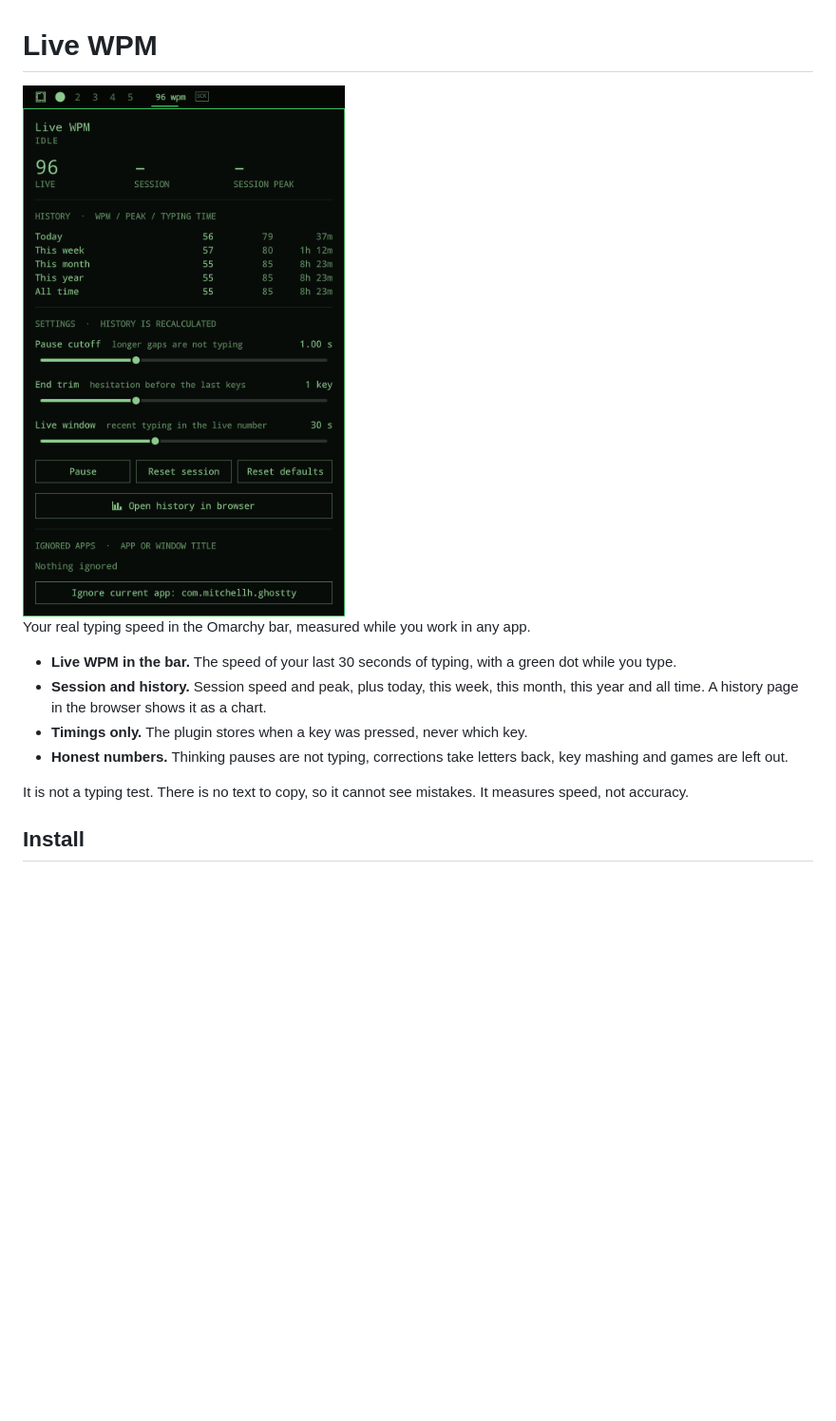
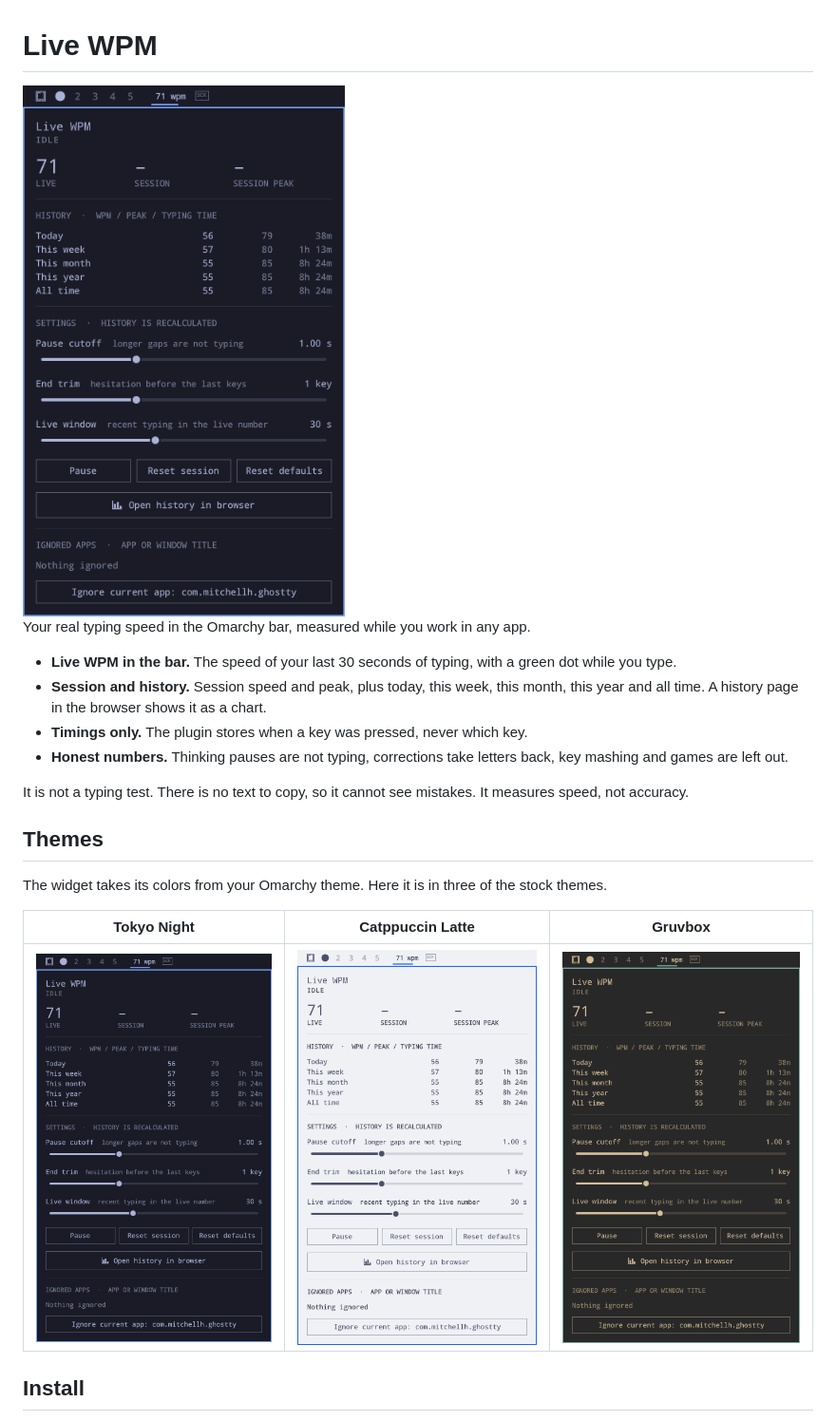
Before and after one commit to TonciZ/omarchy-live-wpm, a Markdown page: README.md, the part around the change. Shown at 95% size. Drawn GitHub-style; pictures changed too: preview.png, screenshots/theme-catppuccin-latte.png (added), screenshots/theme-gruvbox.png (added); blank space fills up the shorter version.

Commit message:
README: theme examples (Tokyo Night, Catppuccin Latte, Gruvbox), preview in the default theme

```diff
--- a/README.md
+++ b/README.md
@@ -15,6 +15,15 @@ Your real typing speed in the Omarchy bar, measured while you work in any app.
 
 It is not a typing test. There is no text to copy, so it cannot see mistakes.
 It measures speed, not accuracy.
+
+## Themes
+
+The widget takes its colors from your Omarchy theme. Here it is in three of
+the stock themes.
+
+| Tokyo Night | Catppuccin Latte | Gruvbox |
+|---|---|---|
+| <img src="screenshots/theme-tokyo-night.png" width="270" alt="Live WPM in the Tokyo Night theme"> | <img src="screenshots/theme-catppuccin-latte.png" width="270" alt="Live WPM in the Catppuccin Latte theme"> | <img src="screenshots/theme-gruvbox.png" width="270" alt="Live WPM in the Gruvbox theme"> |
 
 ## Install
 
```
